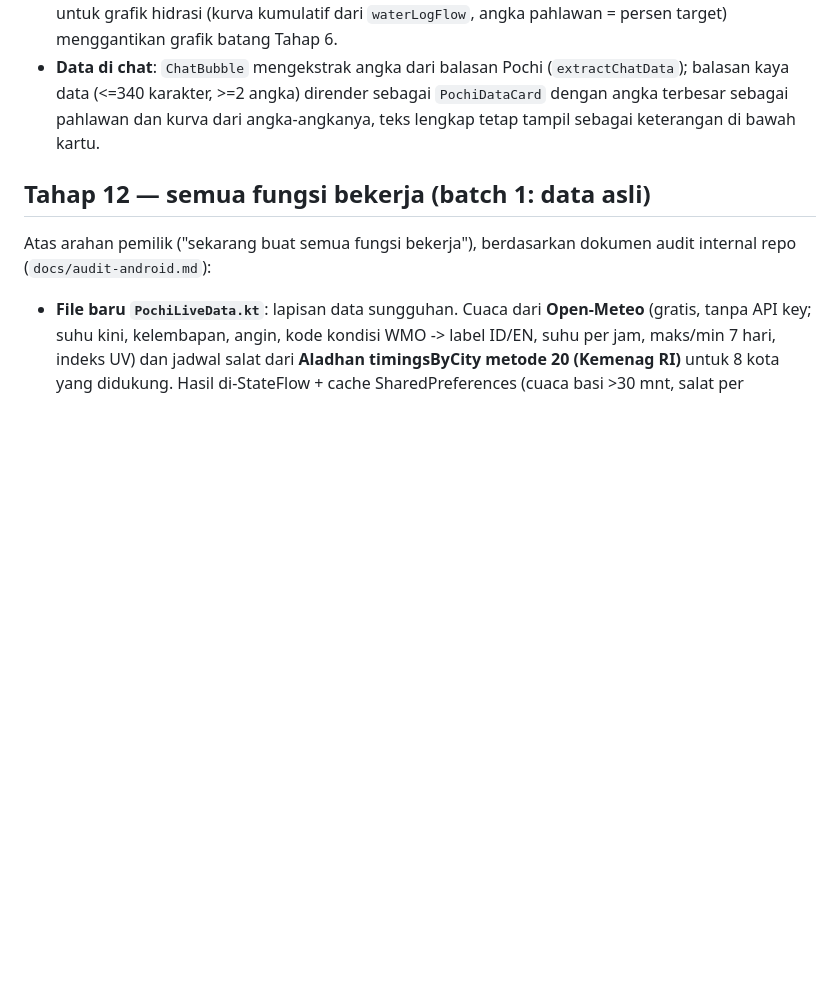
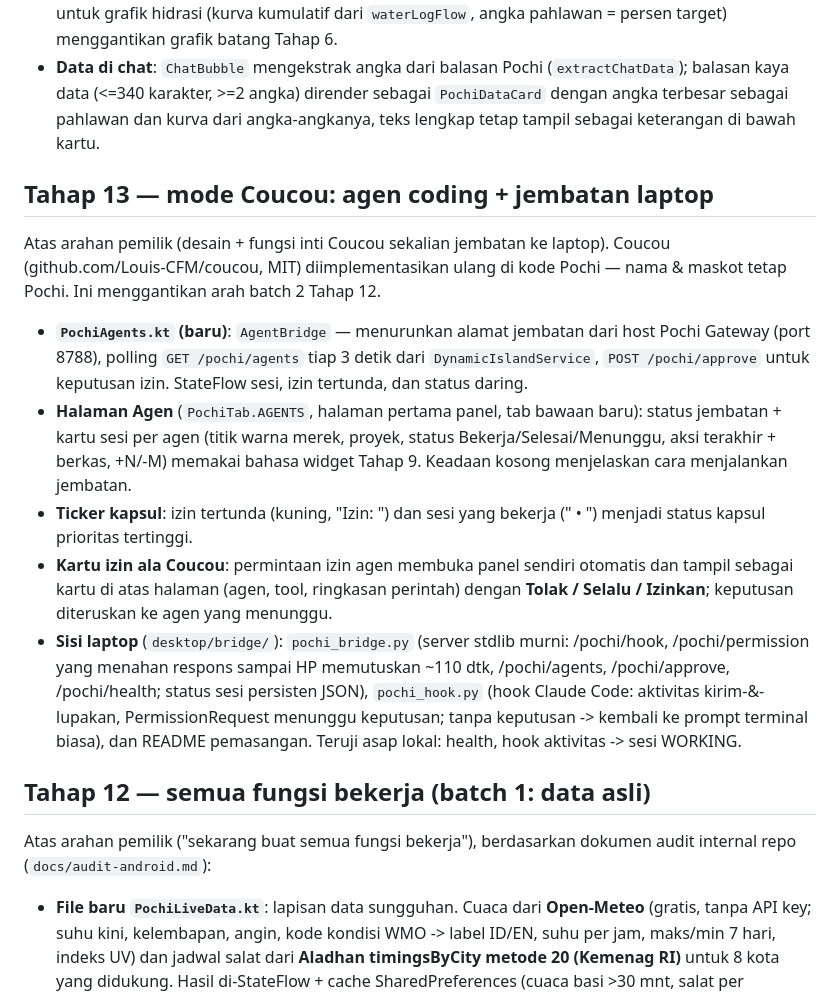
Before and after one commit to dreverrse/pochi, a Markdown page: docs/redesign-android.md, the part around the change. Rendered like a GitHub page; blank space fills up the shorter version.

Commit message:
Docs Tahap 13

```diff
--- a/docs/redesign-android.md
+++ b/docs/redesign-android.md
@@ -218,6 +218,39 @@ termasuk saat data ditampilkan di chat.
   pahlawan dan kurva dari angka-angkanya, teks lengkap tetap tampil
   sebagai keterangan di bawah kartu.
 
+## Tahap 13 — mode Coucou: agen coding + jembatan laptop
+
+Atas arahan pemilik (desain + fungsi inti Coucou sekalian
+jembatan ke laptop). Coucou (github.com/Louis-CFM/coucou, MIT)
+diimplementasikan ulang di kode Pochi — nama & maskot tetap
+Pochi. Ini menggantikan arah batch 2 Tahap 12.
+
+- **`PochiAgents.kt` (baru)**: `AgentBridge` — menurunkan alamat
+  jembatan dari host Pochi Gateway (port 8788), polling
+  `GET /pochi/agents` tiap 3 detik dari `DynamicIslandService`,
+  `POST /pochi/approve` untuk keputusan izin. StateFlow sesi,
+  izin tertunda, dan status daring.
+- **Halaman Agen** (`PochiTab.AGENTS`, halaman pertama panel,
+  tab bawaan baru): status jembatan + kartu sesi per agen
+  (titik warna merek, proyek, status Bekerja/Selesai/Menunggu,
+  aksi terakhir + berkas, +N/-M) memakai bahasa widget Tahap 9.
+  Keadaan kosong menjelaskan cara menjalankan jembatan.
+- **Ticker kapsul**: izin tertunda (kuning, "Izin: <tool>") dan
+  sesi yang bekerja ("<agen> • <berkas>") menjadi status kapsul
+  prioritas tertinggi.
+- **Kartu izin ala Coucou**: permintaan izin agen membuka panel
+  sendiri otomatis dan tampil sebagai kartu di atas halaman
+  (agen, tool, ringkasan perintah) dengan **Tolak / Selalu /
+  Izinkan**; keputusan diteruskan ke agen yang menunggu.
+- **Sisi laptop** (`desktop/bridge/`): `pochi_bridge.py`
+  (server stdlib murni: /pochi/hook, /pochi/permission yang
+  menahan respons sampai HP memutuskan ~110 dtk, /pochi/agents,
+  /pochi/approve, /pochi/health; status sesi persisten JSON),
+  `pochi_hook.py` (hook Claude Code: aktivitas kirim-&-lupakan,
+  PermissionRequest menunggu keputusan; tanpa keputusan ->
+  kembali ke prompt terminal biasa), dan README pemasangan.
+  Teruji asap lokal: health, hook aktivitas -> sesi WORKING.
+
 ## Tahap 12 — semua fungsi bekerja (batch 1: data asli)
 
 Atas arahan pemilik ("sekarang buat semua fungsi bekerja"),
```
